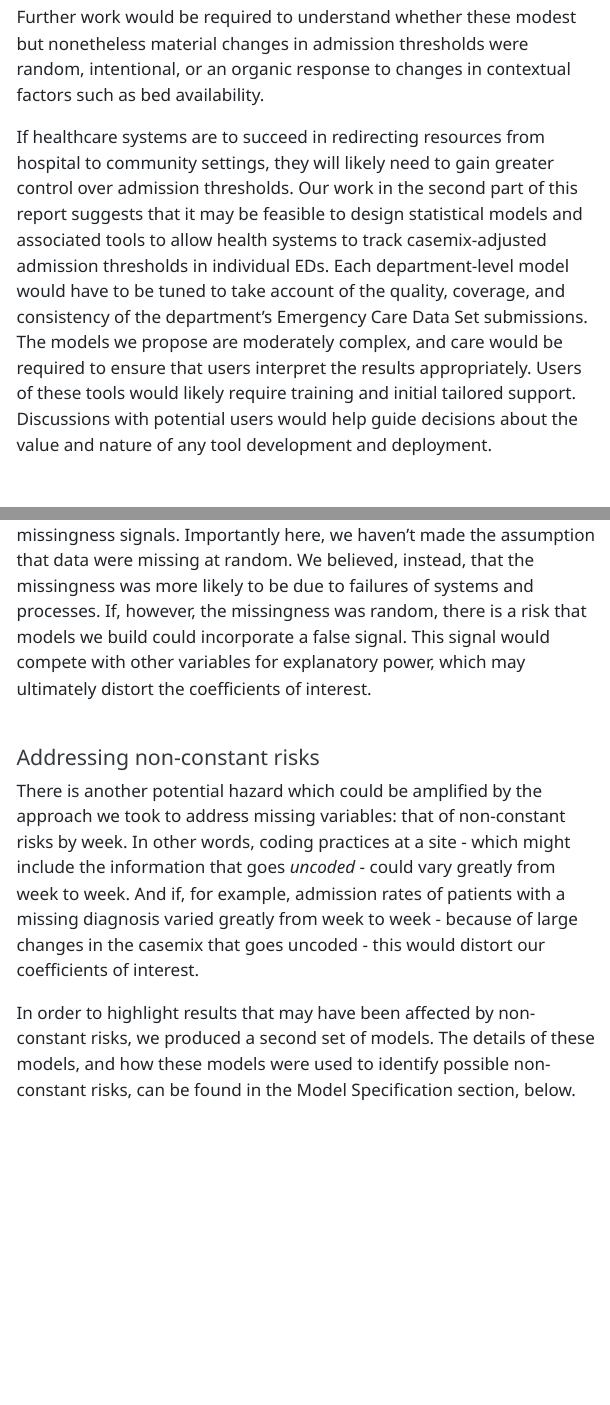
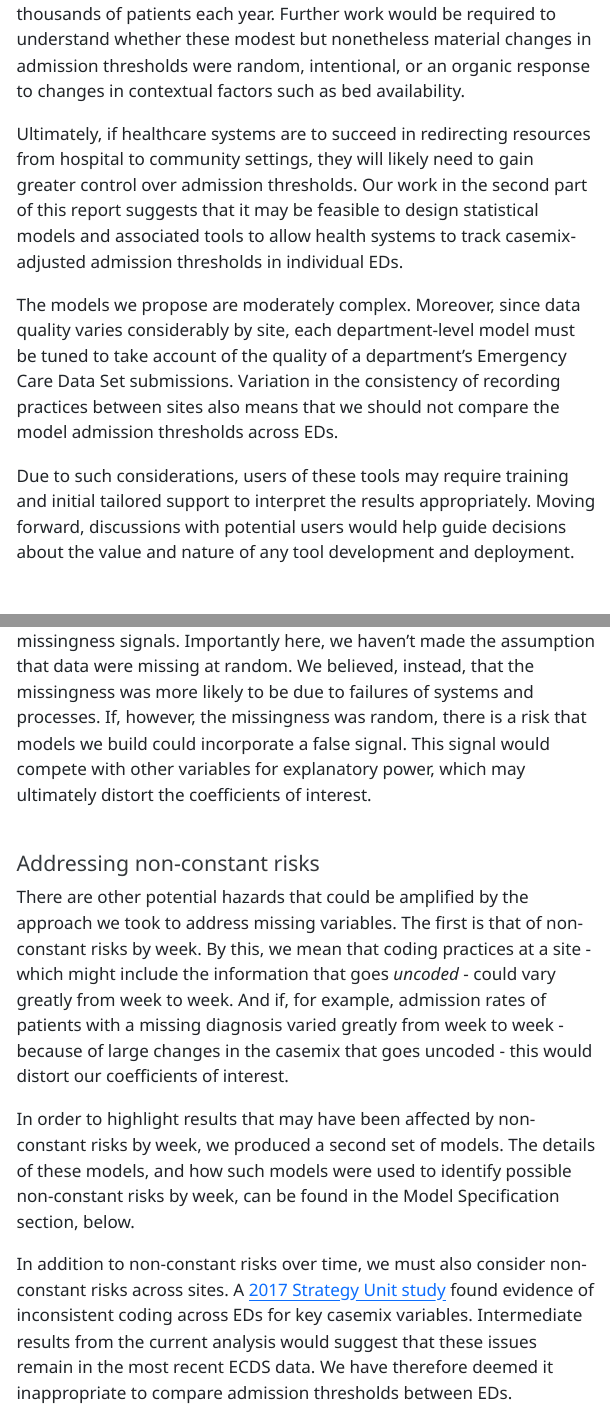
Before and after one commit to The-Strategy-Unit/tracking_adm_thresholds, a Quarto document (notebooks/report_national.qmd): the page in a window 1100 px wide, from 1970 px down before the commit and from 1930 px down after it, and a second part further down, joined at a grey line. The pictures show the output file notebooks/report_national.html that the author committed with the source, opened offline; menus at the side of the page are left out.

Commit message:
Update report to mention nc risks by provider

```diff
--- a/notebooks/report_national.qmd
+++ b/notebooks/report_national.qmd
@@ -117,7 +117,9 @@ Either side of the COVID-19 pandemic and recovery period, we found that admissio
 
-Further work would be required to understand whether these modest but nonetheless material changes in admission thresholds were random, intentional, or an organic response to changes in contextual factors such as bed availability.
+Ultimately, if healthcare systems are to succeed in redirecting resources from hospital to community settings, they will likely need to gain greater control over admission thresholds. Our work in the second part of this report suggests that it may be feasible to design statistical models and associated tools to allow health systems to track casemix-adjusted admission thresholds in individual EDs.
 
-If healthcare systems are to succeed in redirecting resources from hospital to community settings, they will likely need to gain greater control over admission thresholds. Our work in the second part of this report suggests that it may be feasible to design statistical models and associated tools to allow health systems to track casemix-adjusted admission thresholds in individual EDs. Each department-level model would have to be tuned to take account of the quality, coverage, and consistency of the department’s Emergency Care Data Set submissions. The models we propose are moderately complex, and care would be required to ensure that users interpret the results appropriately. Users of these tools would likely require training and initial tailored support. Discussions with potential users would help guide decisions about the value and nature of any tool development and deployment.
+The models we propose are moderately complex. Moreover, since data quality varies considerably by site, each department-level model must be tuned to take account of the quality of a department’s Emergency Care Data Set submissions. Variation in the consistency of recording practices between sites also means that we should not compare the model admission thresholds across EDs.
+
+Due to such considerations, users of these tools may require training and initial tailored support to interpret the results appropriately. Moving forward, discussions with potential users would help guide decisions about the value and nature of any tool development and deployment.
 
 # Part 1: Changes in Thresholds for Hospital Admission Via Emergency Department
 
@@ -1119,9 +1121,11 @@ The approach we used also allows the model to make use of the missingness signal
 
 #### Addressing non-constant risks
 
-There is another potential hazard which could be amplified by the approach we took to address missing variables: that of non-constant risks by week. In other words, coding practices at a site - which might include the information that goes *uncoded* - could vary greatly from week to week. And if, for example, admission rates of patients with a missing diagnosis varied greatly from week to week - because of large changes in the casemix that goes uncoded - this would distort our coefficients of interest.
+There are other potential hazards that could be amplified by the approach we took to address missing variables. The first is that of non-constant risks by week. By this, we mean that coding practices at a site - which might include the information that goes *uncoded* - could vary greatly from week to week. And if, for example, admission rates of patients with a missing diagnosis varied greatly from week to week - because of large changes in the casemix that goes uncoded - this would distort our coefficients of interest.
 
-In order to highlight results that may have been affected by non-constant risks, we produced a second set of models. The details of these models, and how these models were used to identify possible non-constant risks, can be found in the Model Specification section, below.
+In order to highlight results that may have been affected by non-constant risks by week, we produced a second set of models. The details of these models, and how such models were used to identify possible non-constant risks by week, can be found in the Model Specification section, below.
+
+In addition to non-constant risks over time, we must also consider non-constant risks across sites. A [2017 Strategy Unit study](https://www.strategyunitwm.nhs.uk/publications/changes-admission-thresholds) found evidence of inconsistent coding across EDs for key casemix variables. Intermediate results from the current analysis would suggest that these issues remain in the most recent ECDS data. We have therefore deemed it inappropriate to compare admission thresholds between EDs.
 
 ### Additional data processing
 
```
Also changed, not shown: notebooks/report_national.html, notebooks/report_national.qmd (4 more changed lines).
